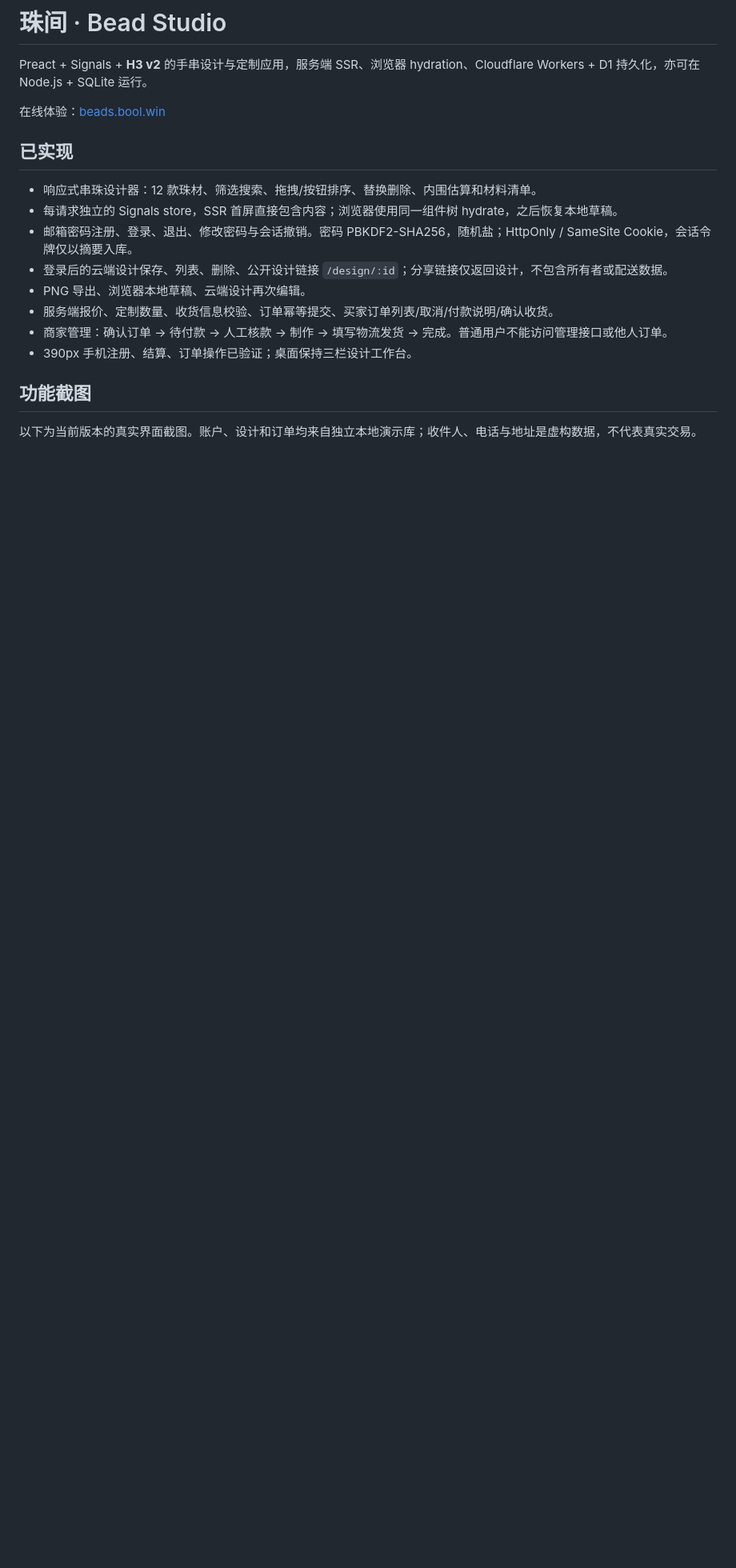
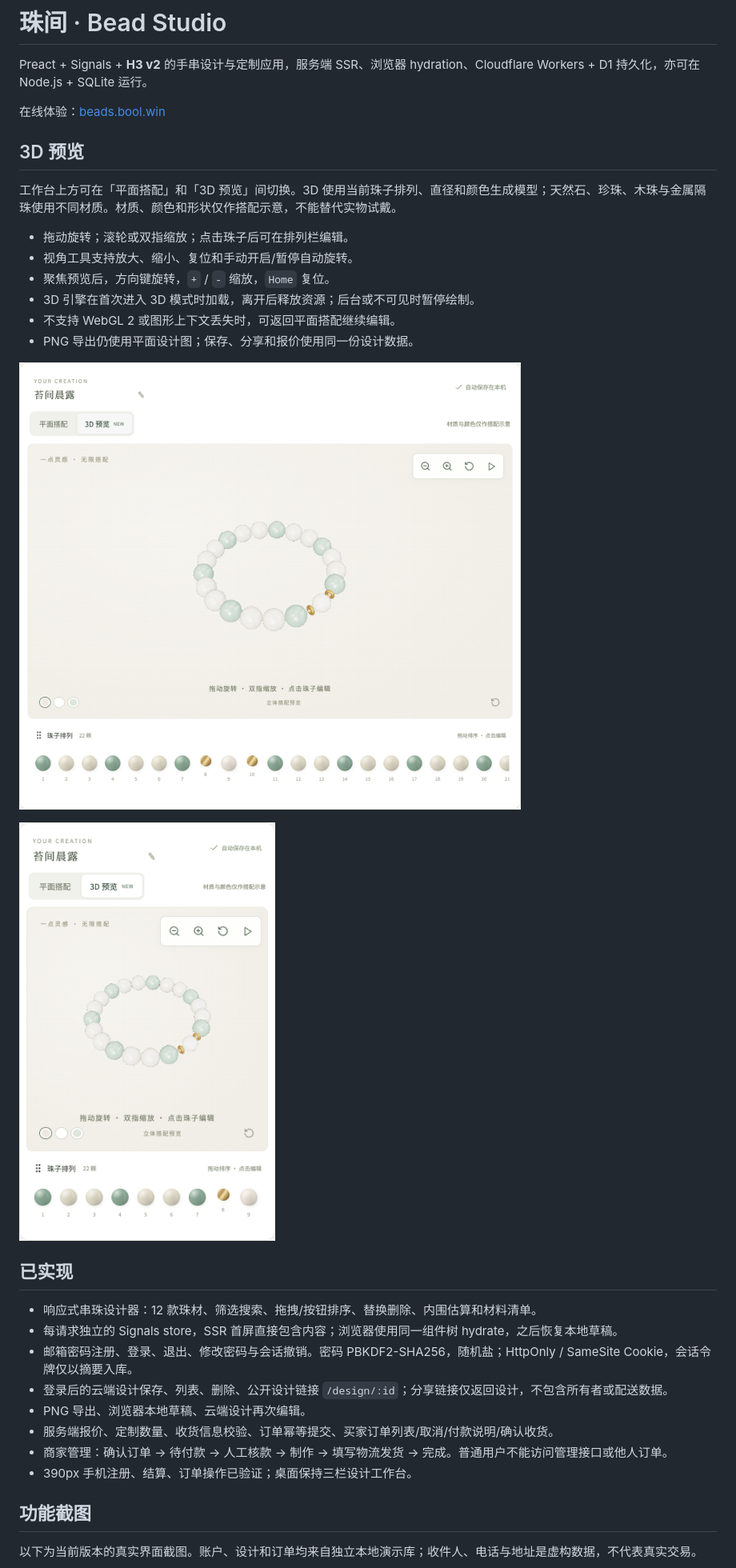
Before and after one commit to leoyanglab/bead-studio, a Markdown page: README.md, the part around the change. Shown at 80% size. Drawn GitHub-style; pictures changed too: docs/screenshots/preview-3d-desktop.png (added), docs/screenshots/preview-3d-mobile.png (added); blank space fills up the shorter version.

Commit message:
feat: add interactive 3D bracelet preview

```diff
--- a/README.md
+++ b/README.md
@@ -3,6 +3,21 @@
 Preact + Signals + **H3 v2** 的手串设计与定制应用，服务端 SSR、浏览器 hydration、Cloudflare Workers + D1 持久化，亦可在 Node.js + SQLite 运行。
 
 在线体验：[beads.bool.win](https://beads.bool.win)
+
+## 3D 预览
+
+工作台上方可在「平面搭配」和「3D 预览」间切换。3D 使用当前珠子排列、直径和颜色生成模型；天然石、珍珠、木珠与金属隔珠使用不同材质。材质、颜色和形状仅作搭配示意，不能替代实物试戴。
+
+- 拖动旋转；滚轮或双指缩放；点击珠子后可在排列栏编辑。
+- 视角工具支持放大、缩小、复位和手动开启/暂停自动旋转。
+- 聚焦预览后，方向键旋转，`+` / `-` 缩放，`Home` 复位。
+- 3D 引擎在首次进入 3D 模式时加载，离开后释放资源；后台或不可见时暂停绘制。
+- 不支持 WebGL 2 或图形上下文丢失时，可返回平面搭配继续编辑。
+- PNG 导出仍使用平面设计图；保存、分享和报价使用同一份设计数据。
+
+![手串 3D 桌面预览](docs/screenshots/preview-3d-desktop.png)
+
+<img src="docs/screenshots/preview-3d-mobile.png" alt="手机端 3D 手串预览与视角控制" width="320" />
 
 ## 已实现
 
```
Also changed, not shown: docs/architecture.md (+5 -1 lines), 10 other files.
